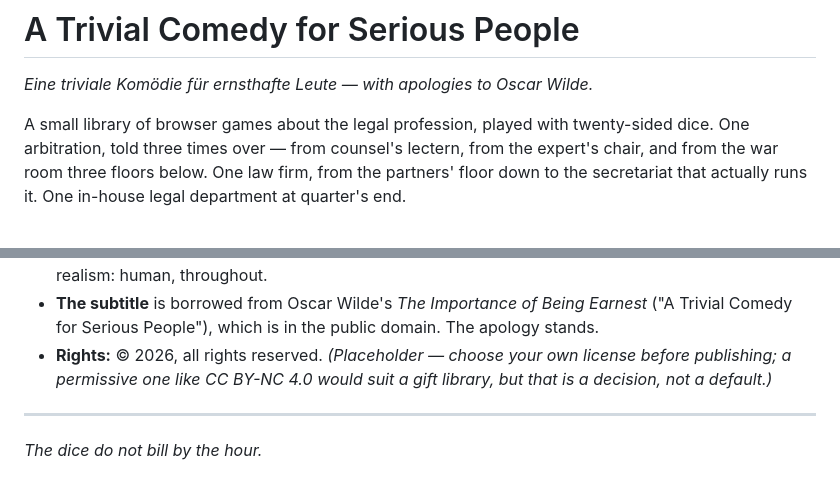
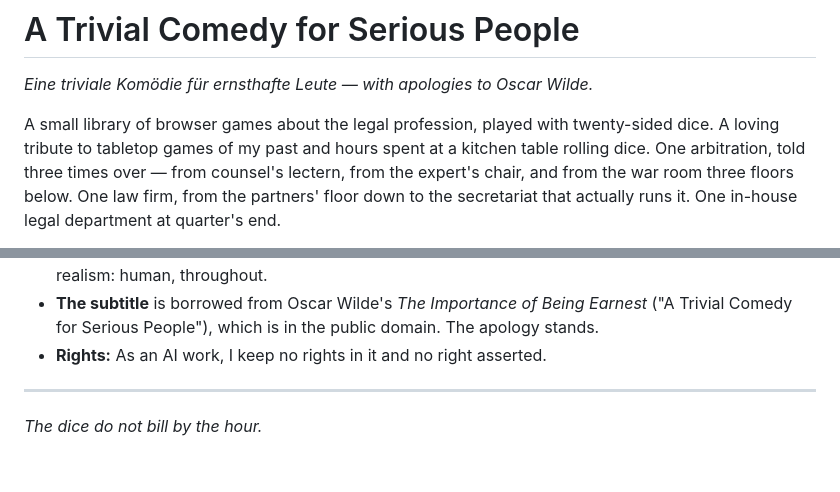
Before and after one commit to HappyLawyer-DM/trivial_comedies, a Markdown page: README.md, 2 parts joined by grey strips. Rendered like a GitHub page.

Commit message:
Revise rights statement in README.md
Updated rights statement to clarify ownership and rights.

```diff
--- a/README.md
+++ b/README.md
@@ -3,6 +3,7 @@
 *Eine triviale Komödie für ernsthafte Leute — with apologies to Oscar Wilde.*
 
 A small library of browser games about the legal profession, played with twenty-sided dice.
+A loving tribute to tabletop games of my past and hours spent at a kitchen table rolling dice.
 One arbitration, told three times over — from counsel's lectern, from the expert's chair, and
 from the war room three floors below. One law firm, from the partners' floor down to the
 secretariat that actually runs it. One in-house legal department at quarter's end.
@@ -82,9 +83,7 @@ Any static host works the same way — the files have no requirements at all.
   and the stubborn insistence on professional realism: human, throughout.
 - **The subtitle** is borrowed from Oscar Wilde's *The Importance of Being Earnest*
   ("A Trivial Comedy for Serious People"), which is in the public domain. The apology stands.
-- **Rights:** © 2026, all rights reserved. *(Placeholder — choose your own license before
-  publishing; a permissive one like CC BY-NC 4.0 would suit a gift library, but that is a
-  decision, not a default.)*
+- **Rights:** As an AI work, I keep no rights in it and no right asserted.
 
 ---
 
```
